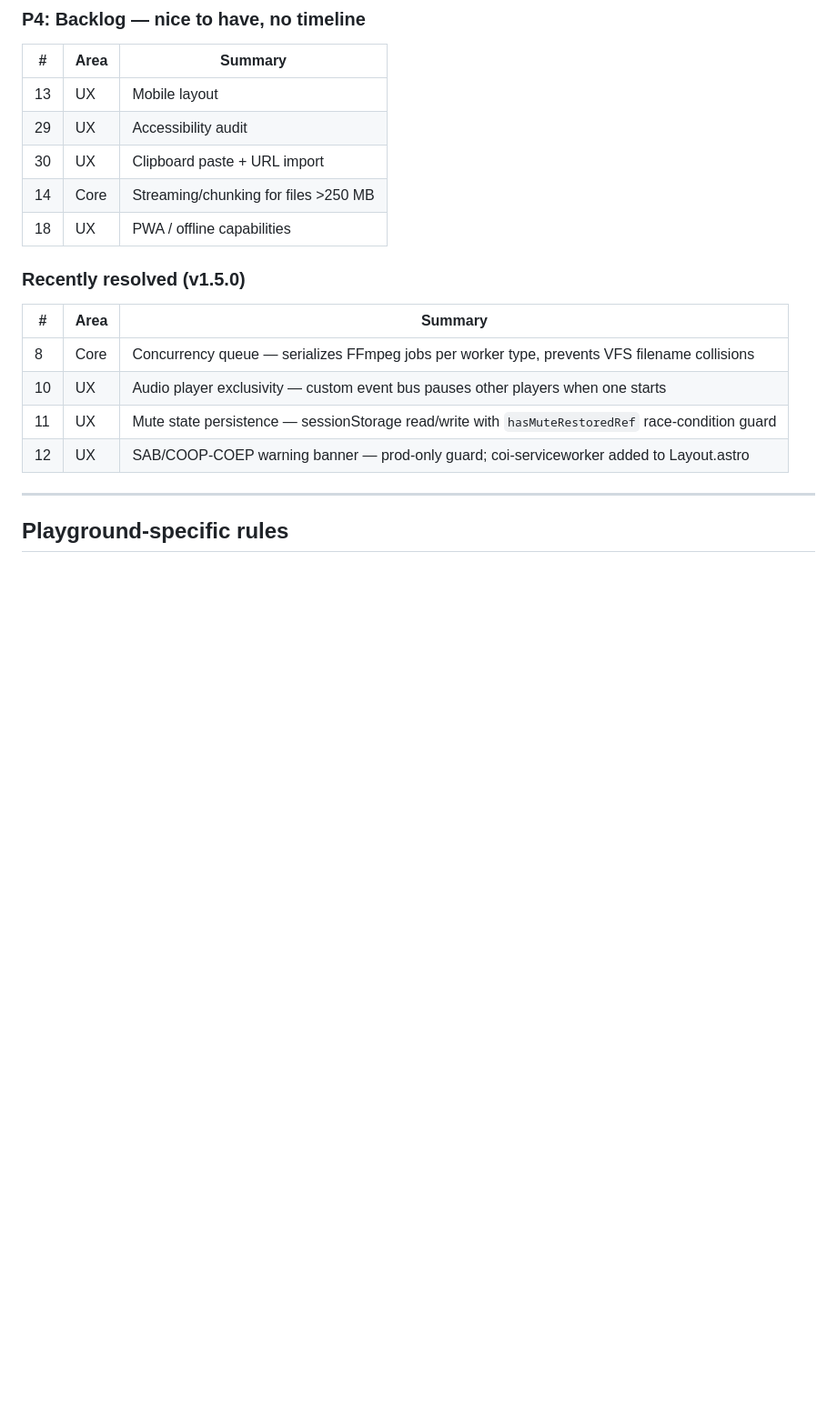
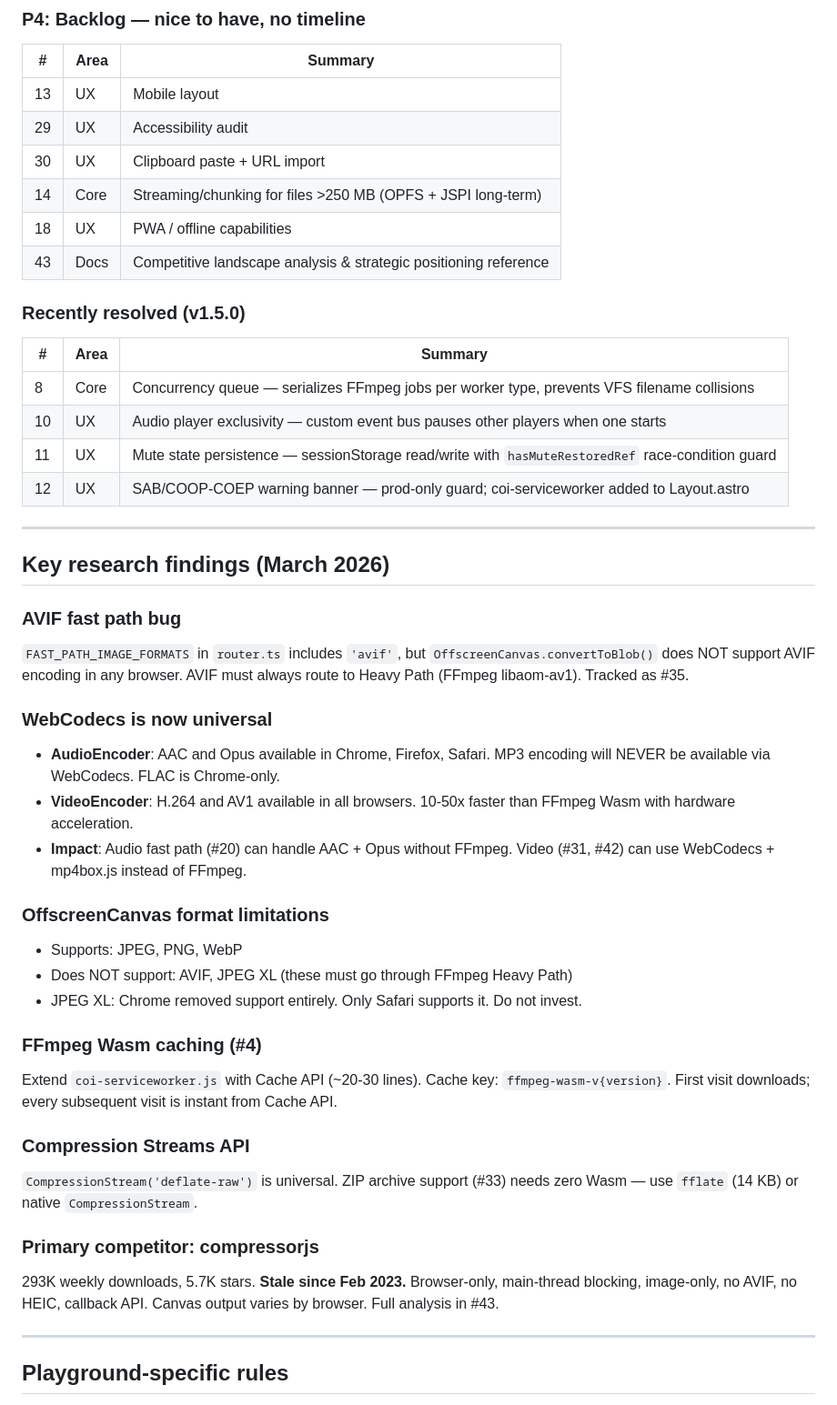
Before and after one commit to dharanish-v/omni-compress, a Markdown page: CLAUDE.md, the part around one of its changes. Shown at 91% size. Rendered like a GitHub page; blank space fills up the shorter version.

Commit message:
docs: add research findings, new issues, and updated priorities to CLAUDE.md

```diff
--- a/CLAUDE.md
+++ b/CLAUDE.md
@@ -154,8 +162,9 @@ archiveStream(entries: ArchiveEntry[], options: ArchiveOptions): ReadableStream<
 | 13 | UX | Mobile layout |
 | 29 | UX | Accessibility audit |
 | 30 | UX | Clipboard paste + URL import |
-| 14 | Core | Streaming/chunking for files >250 MB |
+| 14 | Core | Streaming/chunking for files >250 MB (OPFS + JSPI long-term) |
 | 18 | UX | PWA / offline capabilities |
+| 43 | Docs | Competitive landscape analysis & strategic positioning reference |
 
 ### Recently resolved (v1.5.0)
 
@@ -165,6 +174,32 @@ archiveStream(entries: ArchiveEntry[], options: ArchiveOptions): ReadableStream<
 | 10 | UX | Audio player exclusivity — custom event bus pauses other players when one starts |
 | 11 | UX | Mute state persistence — sessionStorage read/write with `hasMuteRestoredRef` race-condition guard |
 | 12 | UX | SAB/COOP-COEP warning banner — prod-only guard; coi-serviceworker added to Layout.astro |
+
+---
+
+## Key research findings (March 2026)
+
+### AVIF fast path bug
+`FAST_PATH_IMAGE_FORMATS` in `router.ts` includes `'avif'`, but `OffscreenCanvas.convertToBlob()` does NOT support AVIF encoding in any browser. AVIF must always route to Heavy Path (FFmpeg libaom-av1). Tracked as #35.
+
+### WebCodecs is now universal
+- **AudioEncoder**: AAC and Opus available in Chrome, Firefox, Safari. MP3 encoding will NEVER be available via WebCodecs. FLAC is Chrome-only.
+- **VideoEncoder**: H.264 and AV1 available in all browsers. 10-50x faster than FFmpeg Wasm with hardware acceleration.
+- **Impact**: Audio fast path (#20) can handle AAC + Opus without FFmpeg. Video (#31, #42) can use WebCodecs + mp4box.js instead of FFmpeg.
+
+### OffscreenCanvas format limitations
+- Supports: JPEG, PNG, WebP
+- Does NOT support: AVIF, JPEG XL (these must go through FFmpeg Heavy Path)
+- JPEG XL: Chrome removed support entirely. Only Safari supports it. Do not invest.
+
+### FFmpeg Wasm caching (#4)
+Extend `coi-serviceworker.js` with Cache API (~20-30 lines). Cache key: `ffmpeg-wasm-v{version}`. First visit downloads; every subsequent visit is instant from Cache API.
+
+### Compression Streams API
+`CompressionStream('deflate-raw')` is universal. ZIP archive support (#33) needs zero Wasm — use `fflate` (14 KB) or native `CompressionStream`.
+
+### Primary competitor: compressorjs
+293K weekly downloads, 5.7K stars. **Stale since Feb 2023.** Browser-only, main-thread blocking, image-only, no AVIF, no HEIC, callback API. Canvas output varies by browser. Full analysis in #43.
 
 ---
 
```
Also changed, not shown: other parts of CLAUDE.md (+11 -3 lines).
